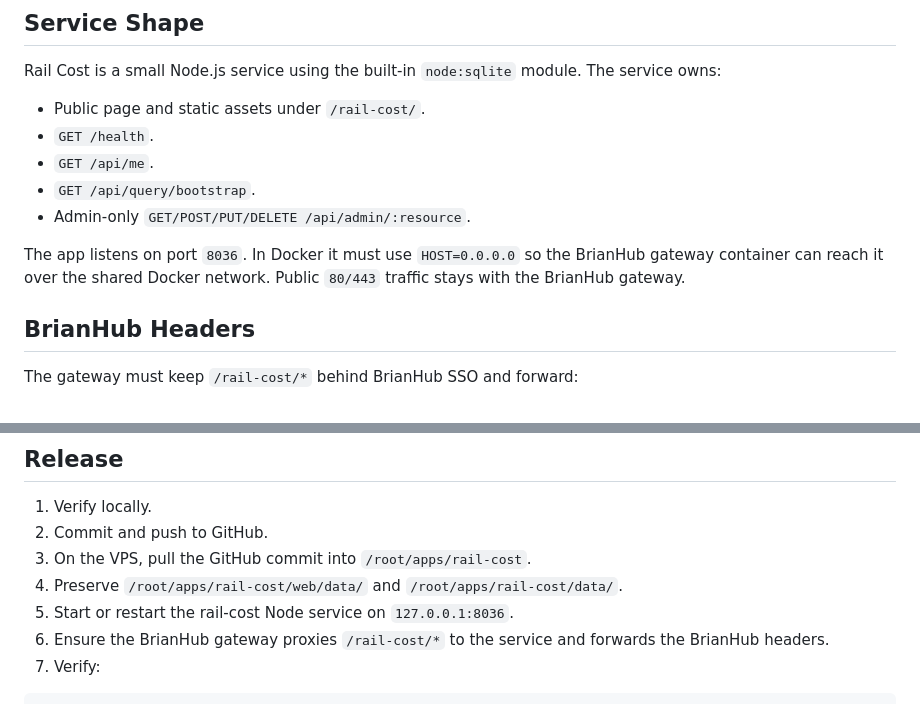
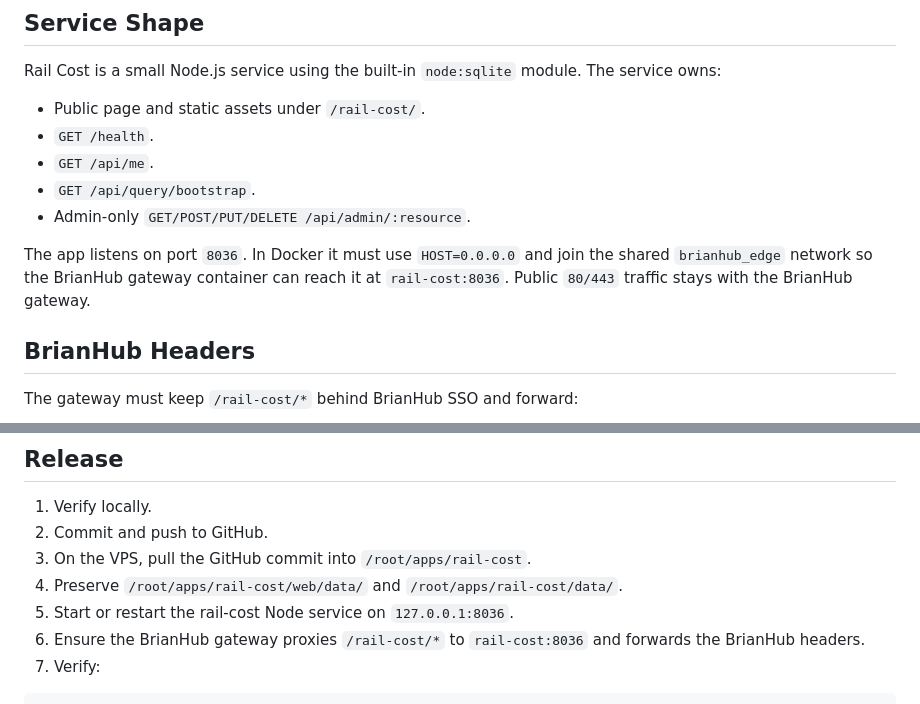
Before and after one commit to maoqiu5/rail-cost, a Markdown page: docs/DEPLOYMENT.md, 2 parts joined by grey strips. Rendered like a GitHub page.

Commit message:
docs: document rail cost gateway network

````diff
--- a/docs/DEPLOYMENT.md
+++ b/docs/DEPLOYMENT.md
@@ -22,7 +22,7 @@ Rail Cost is a small Node.js service using the built-in `node:sqlite` module. Th
 - `GET /api/query/bootstrap`.
 - Admin-only `GET/POST/PUT/DELETE /api/admin/:resource`.
 
-The app listens on port `8036`. In Docker it must use `HOST=0.0.0.0` so the BrianHub gateway container can reach it over the shared Docker network. Public `80/443` traffic stays with the BrianHub gateway.
+The app listens on port `8036`. In Docker it must use `HOST=0.0.0.0` and join the shared `brianhub_edge` network so the BrianHub gateway container can reach it at `rail-cost:8036`. Public `80/443` traffic stays with the BrianHub gateway.
 
 ## BrianHub Headers
 
@@ -87,7 +87,7 @@ Open `http://127.0.0.1:8036/rail-cost/`.
 3. On the VPS, pull the GitHub commit into `/root/apps/rail-cost`.
 4. Preserve `/root/apps/rail-cost/web/data/` and `/root/apps/rail-cost/data/`.
 5. Start or restart the rail-cost Node service on `127.0.0.1:8036`.
-6. Ensure the BrianHub gateway proxies `/rail-cost/*` to the service and forwards the BrianHub headers.
+6. Ensure the BrianHub gateway proxies `/rail-cost/*` to `rail-cost:8036` and forwards the BrianHub headers.
 7. Verify:
 
 ```bash
````
